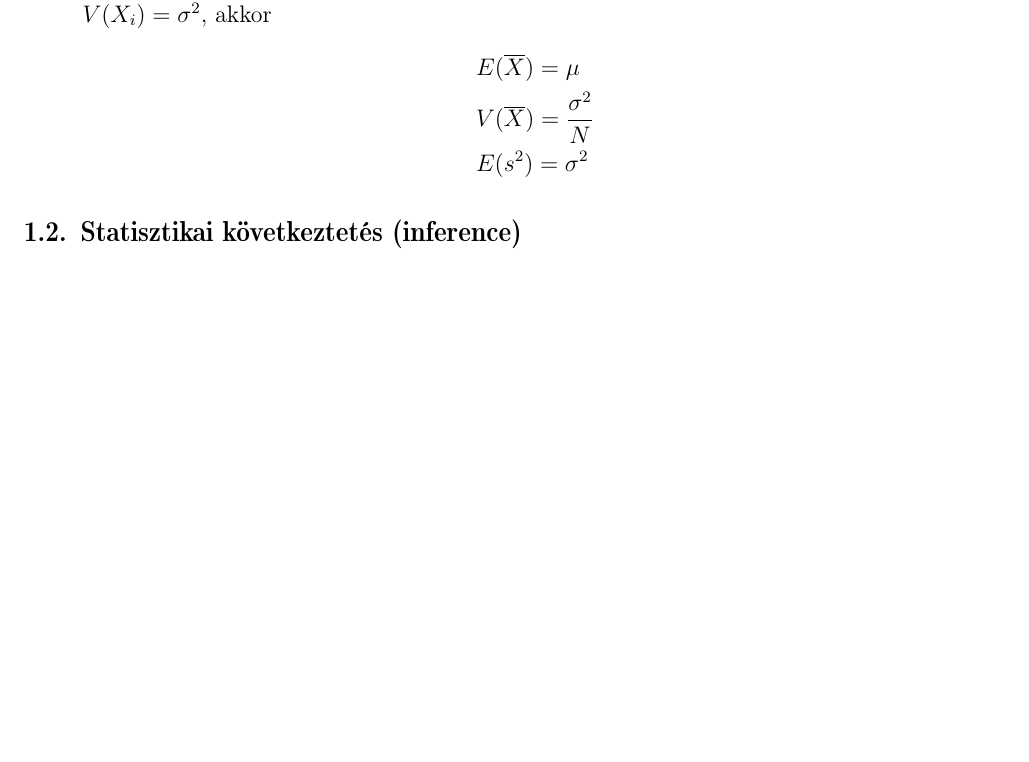
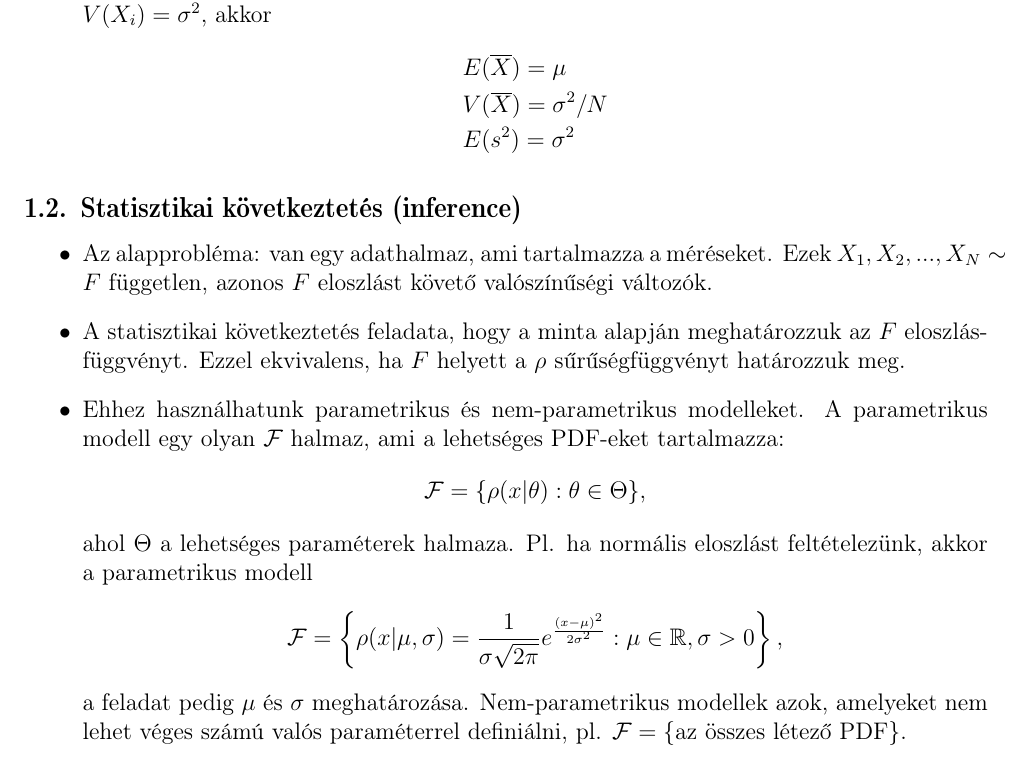
Before and after one commit to nbulatovic/Zarovizsga-tetelek-2019, a LaTeX paper (2/2.tex): part of page 4 of 4 before the commit and part of page 4 of 5 after it, cut so that both start at the same text, the shorter picture padded with empty space. Compiled offline with pdfLaTeX.

Commit message:
probability basics

```diff
--- a/2/2.tex
+++ b/2/2.tex
@@ -163,13 +163,29 @@
     Ha a minta (mérési pontok) iid változók, és $E(X_i)=\mu$, $V(X_i)=\sigma^2$, akkor
     \begin{align*}
         & E(\overline{X}) = \mu \\
-        & V(\overline{X}) = \frac{\sigma^2}{N} \\
+        & V(\overline{X}) = \sigma^2/N \\
         & E(s^2) = \sigma^2
     \end{align*}
 \end{itemize}
 
 \subsection{Statisztikai következtetés (inference)}
-
+\begin{itemize}
+    \item Az alapprobléma: van egy adathalmaz, ami tartalmazza a méréseket. Ezek $X_1, X_2, ..., X_N \sim F$ független,
+    azonos $F$ eloszlást követő valószínűségi változók.
+    \item A statisztikai következtetés feladata, hogy a minta alapján meghatározzuk az $F$ eloszlásfüggvényt. Ezzel ekvivalens,
+    ha $F$ helyett a $\rho$ sűrűségfüggvényt határozzuk meg.
+    \item Ehhez használhatunk parametrikus és nem-parametrikus modelleket. A parametrikus modell egy olyan $\mathcal F$ halmaz,
+    ami a lehetséges PDF-eket tartalmazza:
+    \begin{equation*}
+        \mathcal F = \{\rho(x|\theta) : \theta \in \Theta\}\text{,}
+    \end{equation*}
+    ahol $\Theta$ a lehetséges paraméterek halmaza. Pl. ha normális eloszlást feltételezünk, akkor a parametrikus modell
+    \begin{equation*}
+        \mathcal F = \left\{\rho(x|\mu, \sigma) = \frac{1}{\sigma\sqrt{2\pi}}e^{\frac{(x-\mu)^2}{2\sigma^2}} : \mu\in\mathbb R, \sigma>0 \right\}\text{,}
+    \end{equation*}
+    a feladat pedig $\mu$ és $\sigma$ meghatározása. Nem-parametrikus modellek azok, amelyeket nem lehet véges számú valós paraméterrel
+    definiálni, pl. $\mathcal F = \{\text{az összes létező PDF}\}$.
+\end{itemize}
 \section{Bootstrap módszerek}
 
 \subsection{Jackknife módszer}
```
Also changed, not shown: 2/2.pdf.
